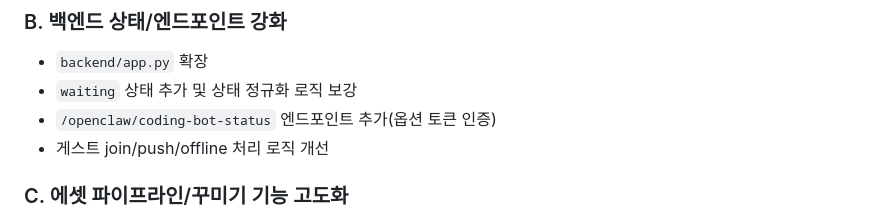
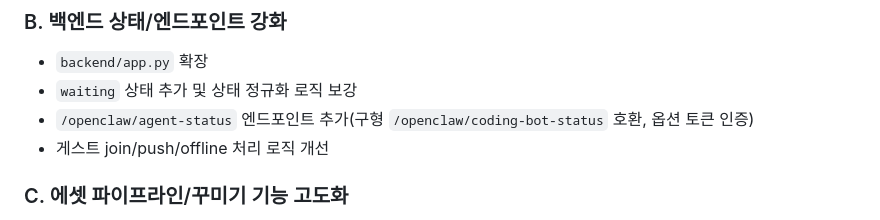
Before and after one commit to HahnGyuTak/StarOffice-to-Claw, a Markdown page: README.md, the part around the change. GitHub-like rendering.

```diff
--- a/README.md
+++ b/README.md
@@ -38,7 +38,7 @@
 ### B. 백엔드 상태/엔드포인트 강화
 - `backend/app.py` 확장
 - `waiting` 상태 추가 및 상태 정규화 로직 보강
-- `/openclaw/coding-bot-status` 엔드포인트 추가(옵션 토큰 인증)
+- `/openclaw/agent-status` 엔드포인트 추가(구형 `/openclaw/coding-bot-status` 호환, 옵션 토큰 인증)
 - 게스트 join/push/offline 처리 로직 개선
 
 ### C. 에셋 파이프라인/꾸미기 기능 고도화
```
Also changed, not shown: SKILL.md (+4 -4 lines).
